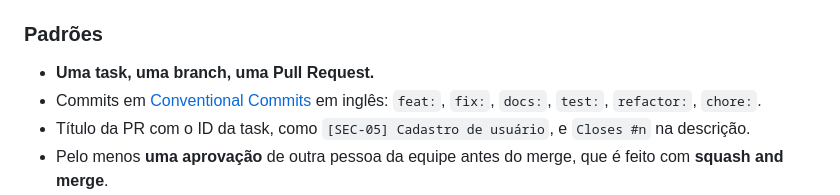
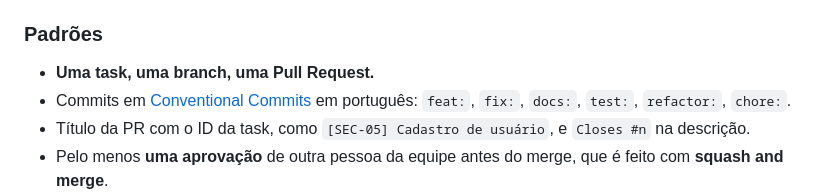
Before and after one commit to anetef/MoneyWise, a Markdown page: README.md, the part around the change. GitHub-like rendering.

Commit message:
docs: muda idioma dos commits para português

```diff
--- a/README.md
+++ b/README.md
@@ -333,7 +333,7 @@ O guia completo, com o passo a passo e a Definition of Done, está no [CONTRIBUT
 ### Padrões
 
 - **Uma task, uma branch, uma Pull Request.**
-- Commits em [Conventional Commits](https://www.conventionalcommits.org/pt-br/) em inglês: `feat:`, `fix:`, `docs:`, `test:`, `refactor:`, `chore:`.
+- Commits em [Conventional Commits](https://www.conventionalcommits.org/pt-br/) em português: `feat:`, `fix:`, `docs:`, `test:`, `refactor:`, `chore:`.
 - Título da PR com o ID da task, como `[SEC-05] Cadastro de usuário`, e `Closes #n` na descrição.
 - Pelo menos **uma aprovação** de outra pessoa da equipe antes do merge, que é feito com **squash and merge**.
 - Nomes de código (classes, arquivos, tabelas e endpoints) em **inglês**. Textos para o usuário e documentação em **português**.
```
Also changed, not shown: CONTRIBUTING.md (+9 -9 lines).
